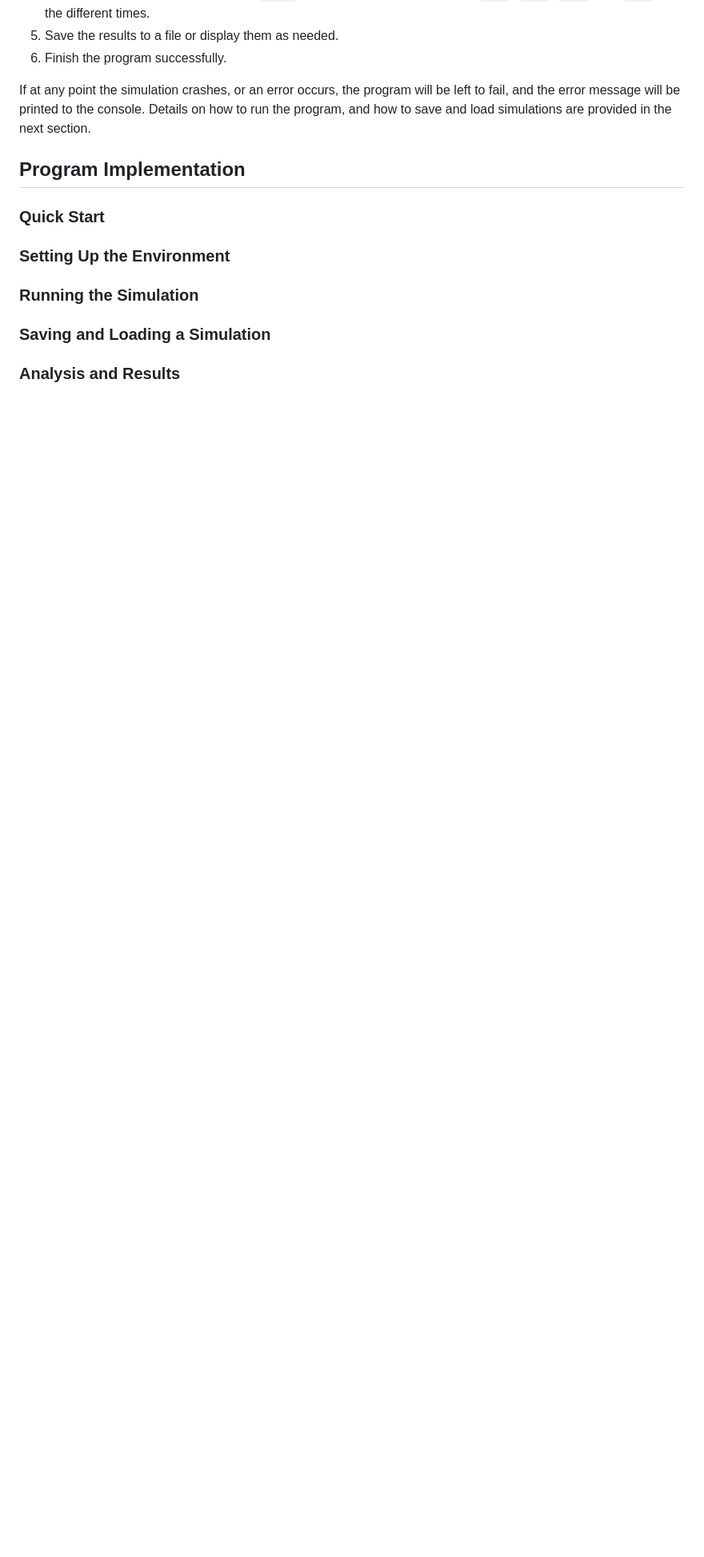
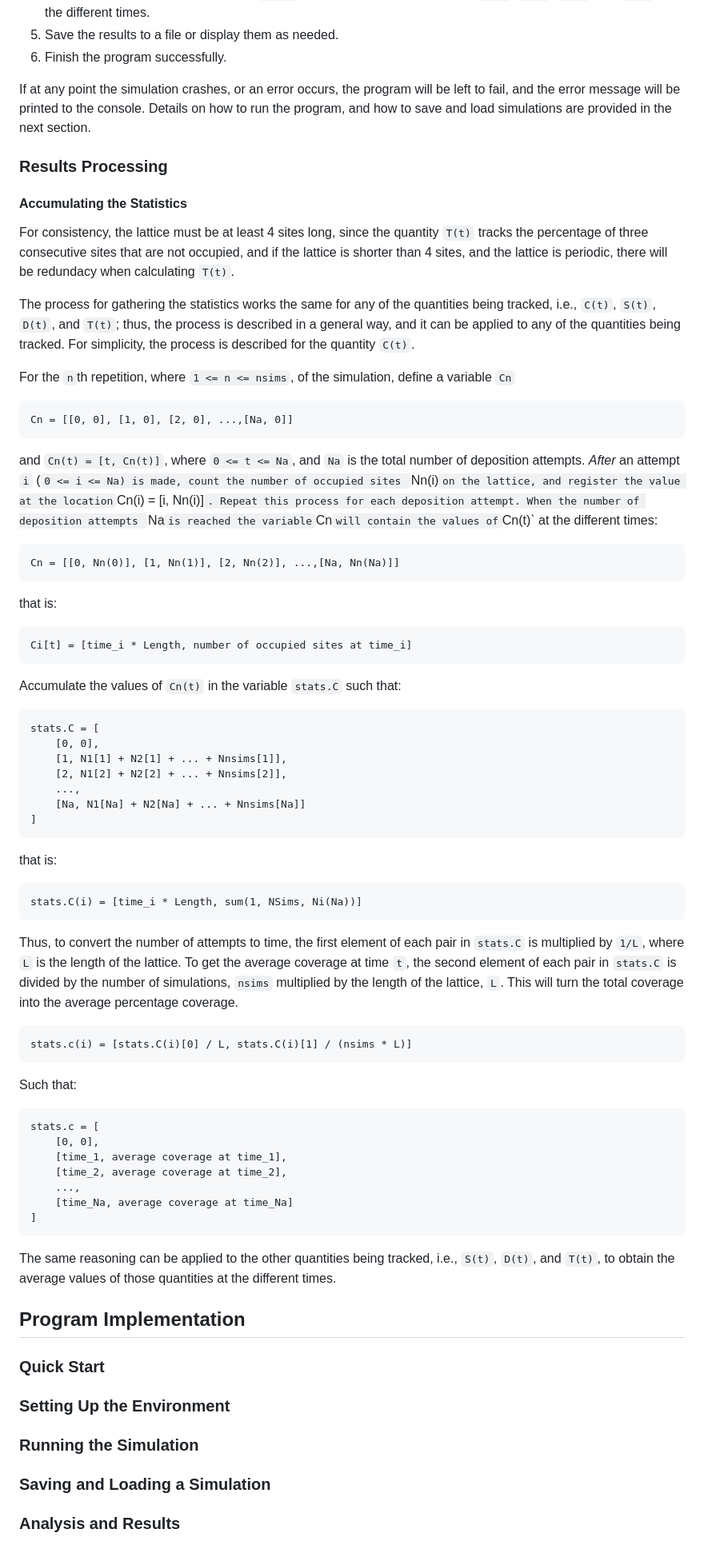
Before and after one commit to AndresGarciaEscovar/Python-Stochastic, a Markdown page: docs/algorithms/1d_rsa_dimers.md, the part around one of its changes. Shown at 80% size. Rendered like a GitHub page; blank space fills up the shorter version.

Commit message:
Added the mathematical analysis.

````diff
--- a/docs/algorithms/1d_rsa_dimers.md
+++ b/docs/algorithms/1d_rsa_dimers.md
@@ -128,6 +129,76 @@ left to fail, and the error message will be printed to the console. Details on
 how to run the program, and how to save and load simulations are provided in the
 next section.
 
+### Results Processing
+
+#### Accumulating the Statistics
+
+For consistency, the lattice must be at least 4 sites long, since the quantity
+`T(t)` tracks the percentage of three consecutive sites that are not occupied,
+and if the lattice is shorter than 4 sites, and the lattice is periodic, there
+will be redundacy when calculating `T(t)`.
+
+The process for gathering the statistics works the same for any of the
+quantities being tracked, i.e., `C(t)`, `S(t)`, `D(t)`, and `T(t)`; thus, the
+process is described in a general way, and it can be applied to any of the
+quantities being tracked. For simplicity, the process is described for the
+quantity `C(t)`.
+
+For the `n`th repetition, where `1 <= n <= nsims`, of the simulation, define a
+variable `Cn`
+```text
+Cn = [[0, 0], [1, 0], [2, 0], ...,[Na, 0]]
+```
+and `Cn(t) = [t, Cn(t)]`, where `0 <= t <= Na`, and `Na` is the total number of
+deposition attempts. _After_ an attempt `i` (`0 <= i <= Na) is made, count
+the number of occupied sites `Nn(i)` on the lattice, and register the value
+at the location `Cn(i) = [i, Nn(i)]`. Repeat this process for each deposition
+attempt. When the number of deposition attempts `Na` is reached the variable
+`Cn` will contain the values of `Cn(t)` at the different times:
+```text
+Cn = [[0, Nn(0)], [1, Nn(1)], [2, Nn(2)], ...,[Na, Nn(Na)]]
+```
+that is:
+```text
+Ci[t] = [time_i * Length, number of occupied sites at time_i]
+```
+Accumulate the values of `Cn(t)` in the variable `stats.C` such that:
+```text
+stats.C = [
+    [0, 0],
+    [1, N1[1] + N2[1] + ... + Nnsims[1]],
+    [2, N1[2] + N2[2] + ... + Nnsims[2]],
+    ...,
+    [Na, N1[Na] + N2[Na] + ... + Nnsims[Na]]
+]
+```
+that is:
+```text
+stats.C(i) = [time_i * Length, sum(1, NSims, Ni(Na))]
+```
+Thus, to convert the number of attempts to time, the first element of each pair
+in `stats.C` is multiplied by `1/L`, where `L` is the length of the lattice.
+To get the average coverage at time `t`, the second element of each pair in
+`stats.C` is divided by the number of simulations, `nsims` multiplied by the
+length of the lattice, `L`. This will turn the total coverage into the average
+percentage coverage.
+```text
+stats.c(i) = [stats.C(i)[0] / L, stats.C(i)[1] / (nsims * L)]
+```
+Such that:
+```text
+stats.c = [
+    [0, 0],
+    [time_1, average coverage at time_1],
+    [time_2, average coverage at time_2],
+    ...,
+    [time_Na, average coverage at time_Na]
+]
+```
+The same reasoning can be applied to the other quantities being tracked, i.e.,
+`S(t)`, `D(t)`, and `T(t)`, to obtain the average values of those quantities at
+the different times.
+
 ## Program Implementation
 
 ### Quick Start
````
Also changed, not shown: other parts of docs/algorithms/1d_rsa_dimers.md (+1 -0 lines).
